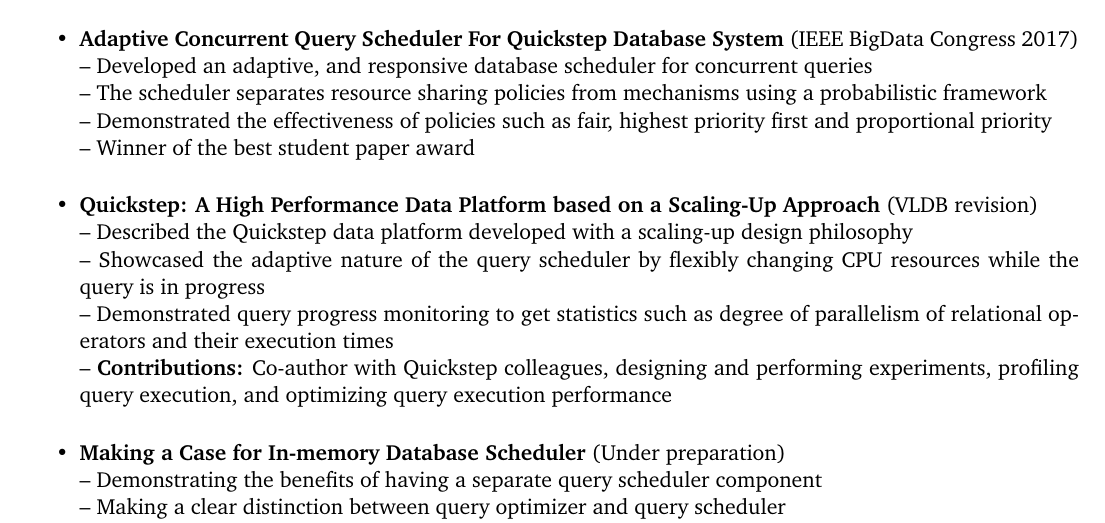
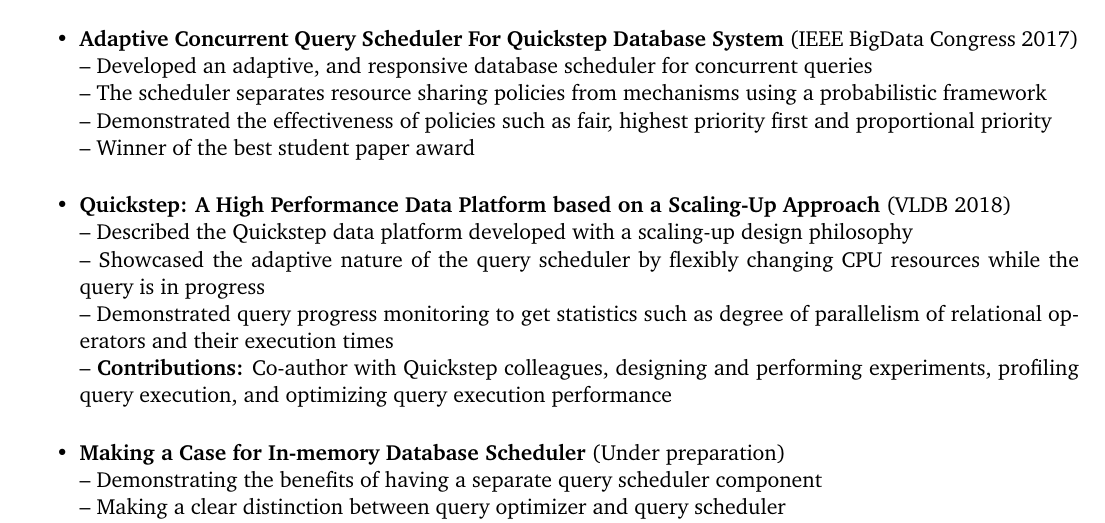
Before and after one commit to hbdeshmukh/resume, a LaTeX CV (Harshad_Deshmukh_Resume.tex): part of page 1 of 3, cut so that both start at the same text. Compiled offline with pdfLaTeX.

Commit message:
Added VLDB 2018

```diff
--- a/Harshad_Deshmukh_Resume.tex
+++ b/Harshad_Deshmukh_Resume.tex
@@ -58,7 +58,7 @@
 		\textendash\ Winner of the best student paper award\\
 
 \item{\textbf{Quickstep: A High Performance Data Platform based
-on a Scaling-Up Approach} (VLDB revision)}	\\
+on a Scaling-Up Approach} (VLDB 2018)}	\\
 		\textendash\ Described the Quickstep data platform developed with a scaling-up design philosophy\\
 		\textendash\ Showcased the adaptive nature of the query scheduler by flexibly changing CPU resources while the query is in progress \\
 		\textendash\ Demonstrated query progress monitoring to get statistics such as degree of parallelism of relational operators and their execution times\\
```
Also changed, not shown: Harshad_Deshmukh_Resume.pdf.
